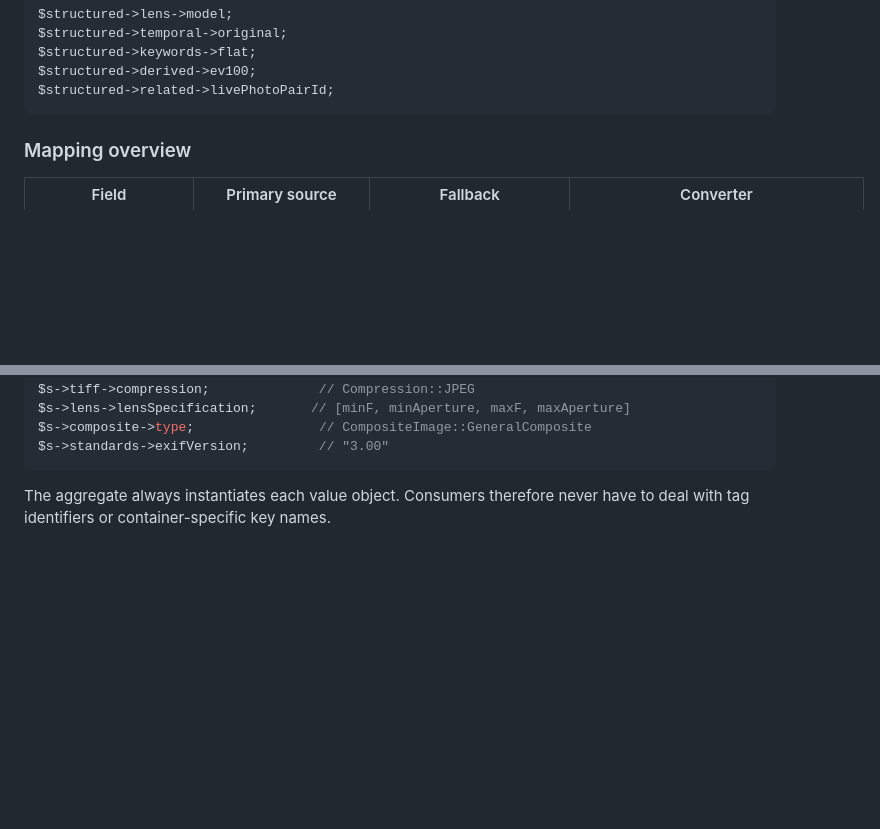
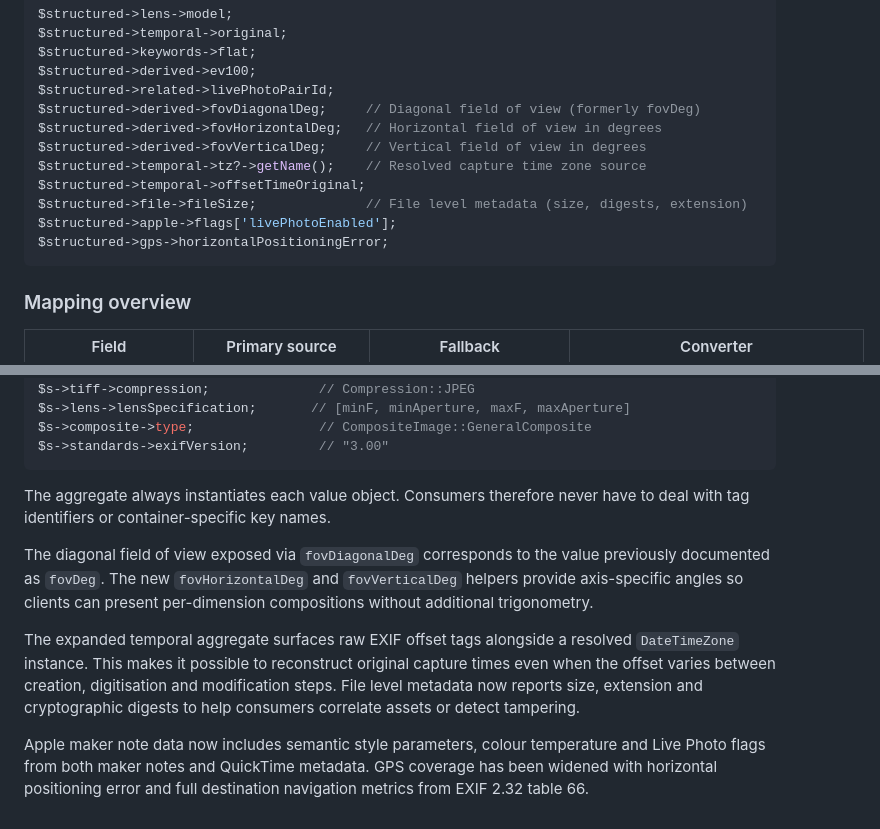
Before and after one commit to magicsunday/imagemeta, a Markdown page: README.md, 2 parts joined by grey strips. GitHub-like rendering; blank space fills up the shorter version.

Commit message:
docs: document new structured metadata fields

````diff
--- a/README.md
+++ b/README.md
@@ -18,6 +18,14 @@ $structured->temporal->original;
 $structured->keywords->flat;
 $structured->derived->ev100;
 $structured->related->livePhotoPairId;
+$structured->derived->fovDiagonalDeg;     // Diagonal field of view (formerly fovDeg)
+$structured->derived->fovHorizontalDeg;   // Horizontal field of view in degrees
+$structured->derived->fovVerticalDeg;     // Vertical field of view in degrees
+$structured->temporal->tz?->getName();    // Resolved capture time zone source
+$structured->temporal->offsetTimeOriginal;
+$structured->file->fileSize;              // File level metadata (size, digests, extension)
+$structured->apple->flags['livePhotoEnabled'];
+$structured->gps->horizontalPositioningError;
 ```
 
 ### Mapping overview
@@ -68,3 +76,9 @@ $s->standards->exifVersion;         // "3.00"
 ```
 
 The aggregate always instantiates each value object. Consumers therefore never have to deal with tag identifiers or container-specific key names.
+
+The diagonal field of view exposed via `fovDiagonalDeg` corresponds to the value previously documented as `fovDeg`. The new `fovHorizontalDeg` and `fovVerticalDeg` helpers provide axis-specific angles so clients can present per-dimension compositions without additional trigonometry.
+
+The expanded temporal aggregate surfaces raw EXIF offset tags alongside a resolved `DateTimeZone` instance. This makes it possible to reconstruct original capture times even when the offset varies between creation, digitisation and modification steps. File level metadata now reports size, extension and cryptographic digests to help consumers correlate assets or detect tampering.
+
+Apple maker note data now includes semantic style parameters, colour temperature and Live Photo flags from both maker notes and QuickTime metadata. GPS coverage has been widened with horizontal positioning error and full destination navigation metrics from EXIF 2.32 table 66.
````
Also changed, not shown: CHANGELOG.md (added, +23 -0 lines), docs/fields.md (added, +32 -0 lines).
